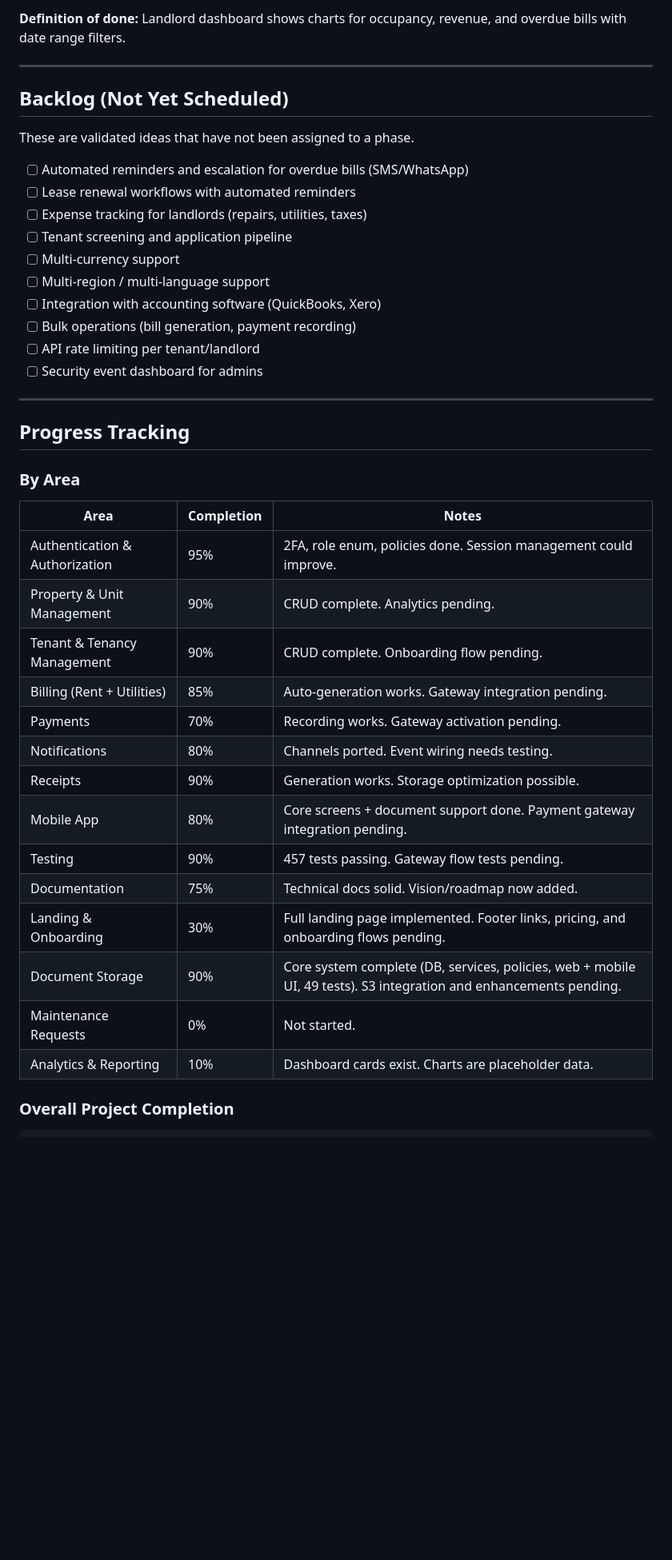
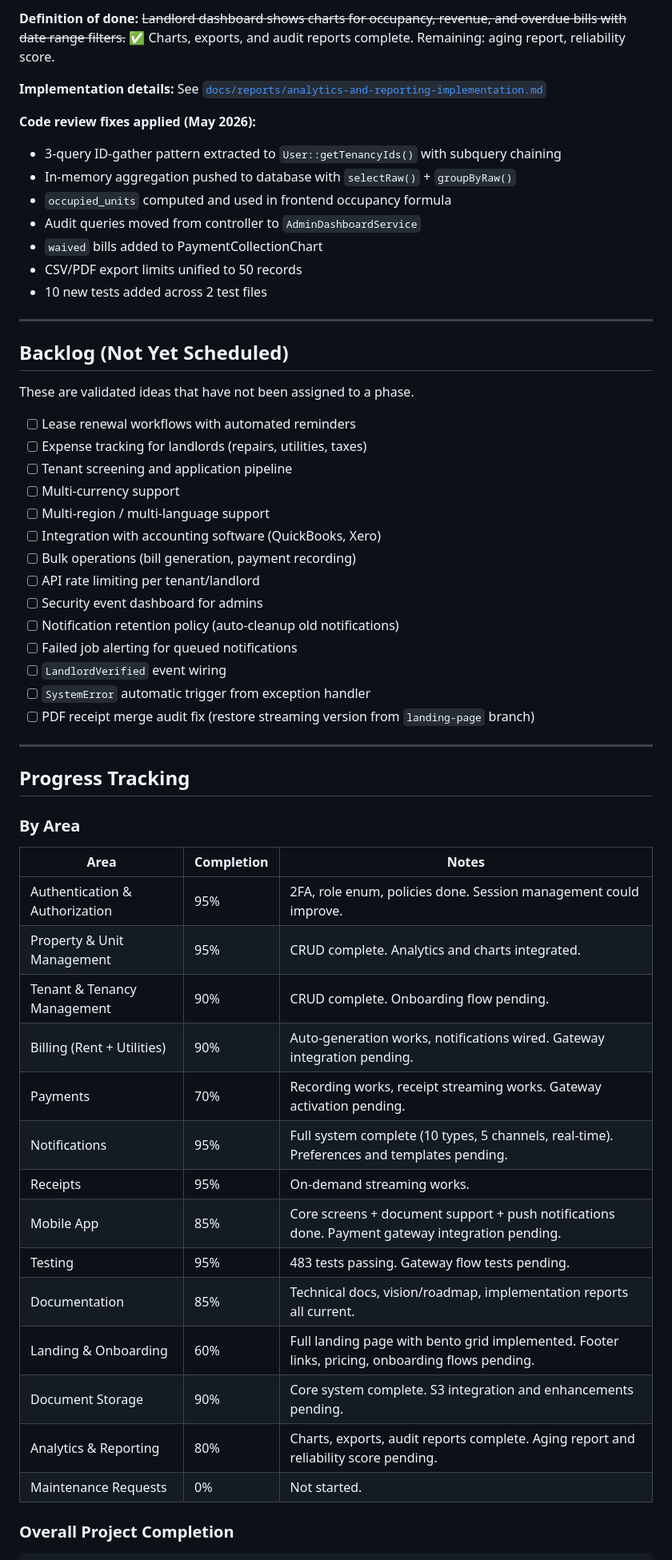
Before and after one commit to luisosena/estate, a Markdown page: docs/vision/roadmap.md, the part around one of its changes. Shown at 80% size. Drawn GitHub-style; blank space fills up the shorter version.

```diff
--- a/docs/vision/roadmap.md
+++ b/docs/vision/roadmap.md
@@ -152,5 +174,16 @@
 
-**Definition of done:** Landlord dashboard shows charts for occupancy, revenue, and overdue bills with date range filters.
+**Definition of done:** ~~Landlord dashboard shows charts for occupancy, revenue, and overdue bills with date range filters.~~ ✅ Charts, exports, and audit reports complete. Remaining: aging report, reliability score.
+
+**Implementation details:** See [`docs/reports/analytics-and-reporting-implementation.md`](../reports/analytics-and-reporting-implementation.md)
+
+**Code review fixes applied (May 2026):**
+- 3-query ID-gather pattern extracted to `User::getTenancyIds()` with subquery chaining
+- In-memory aggregation pushed to database with `selectRaw()` + `groupByRaw()`
+- `occupied_units` computed and used in frontend occupancy formula
+- Audit queries moved from controller to `AdminDashboardService`
+- `waived` bills added to PaymentCollectionChart
+- CSV/PDF export limits unified to 50 records
+- 10 new tests added across 2 test files
 
 ---
 
@@ -158,7 +191,6 @@
 
 These are validated ideas that have not been assigned to a phase.
 
-- [ ] Automated reminders and escalation for overdue bills (SMS/WhatsApp)
 - [ ] Lease renewal workflows with automated reminders
 - [ ] Expense tracking for landlords (repairs, utilities, taxes)
 - [ ] Tenant screening and application pipeline
@@ -168,6 +200,11 @@ These are validated ideas that have not been assigned to a phase.
 - [ ] Bulk operations (bill generation, payment recording)
 - [ ] API rate limiting per tenant/landlord
 - [ ] Security event dashboard for admins
+- [ ] Notification retention policy (auto-cleanup old notifications)
+- [ ] Failed job alerting for queued notifications
+- [ ] `LandlordVerified` event wiring
+- [ ] `SystemError` automatic trigger from exception handler
+- [ ] PDF receipt merge audit fix (restore streaming version from `landing-page` branch)
 
 ---
 
@@ -178,19 +215,19 @@ These are validated ideas that have not been assigned to a phase.
 | Area | Completion | Notes |
 |------|-----------|-------|
 | Authentication & Authorization | 95% | 2FA, role enum, policies done. Session management could improve. |
-| Property & Unit Management | 90% | CRUD complete. Analytics pending. |
+| Property & Unit Management | 95% | CRUD complete. Analytics and charts integrated. |
 | Tenant & Tenancy Management | 90% | CRUD complete. Onboarding flow pending. |
-| Billing (Rent + Utilities) | 85% | Auto-generation works. Gateway integration pending. |
-| Payments | 70% | Recording works. Gateway activation pending. |
-| Notifications | 80% | Channels ported. Event wiring needs testing. |
-| Receipts | 90% | Generation works. Storage optimization possible. |
-| Mobile App | 80% | Core screens + document support done. Payment gateway integration pending. |
-| Testing | 90% | 457 tests passing. Gateway flow tests pending. |
-| Documentation | 75% | Technical docs solid. Vision/roadmap now added. |
-| Landing & Onboarding | 30% | Full landing page implemented. Footer links, pricing, and onboarding flows pending. |
-| Document Storage | 90% | Core system complete (DB, services, policies, web + mobile UI, 49 tests). S3 integration and enhancements pending. |
+| Billing (Rent + Utilities) | 90% | Auto-generation works, notifications wired. Gateway integration pending. |
+| Payments | 70% | Recording works, receipt streaming works. Gateway activation pending. |
+| Notifications | 95% | Full system complete (10 types, 5 channels, real-time). Preferences and templates pending. |
+| Receipts | 95% | On-demand streaming works. |
+| Mobile App | 85% | Core screens + document support + push notifications done. Payment gateway integration pending. |
+| Testing | 95% | 483 tests passing. Gateway flow tests pending. |
+| Documentation | 85% | Technical docs, vision/roadmap, implementation reports all current. |
+| Landing & Onboarding | 60% | Full landing page with bento grid implemented. Footer links, pricing, onboarding flows pending. |
+| Document Storage | 90% | Core system complete. S3 integration and enhancements pending. |
+| Analytics & Reporting | 80% | Charts, exports, audit reports complete. Aging report and reliability score pending. |
 | Maintenance Requests | 0% | Not started. |
-| Analytics & Reporting | 10% | Dashboard cards exist. Charts are placeholder data. |
 
 ### Overall Project Completion
 
```
Also changed, not shown: other parts of docs/vision/roadmap.md (+40 -12 lines), docs/vision/vision.md (+15 -7 lines).
